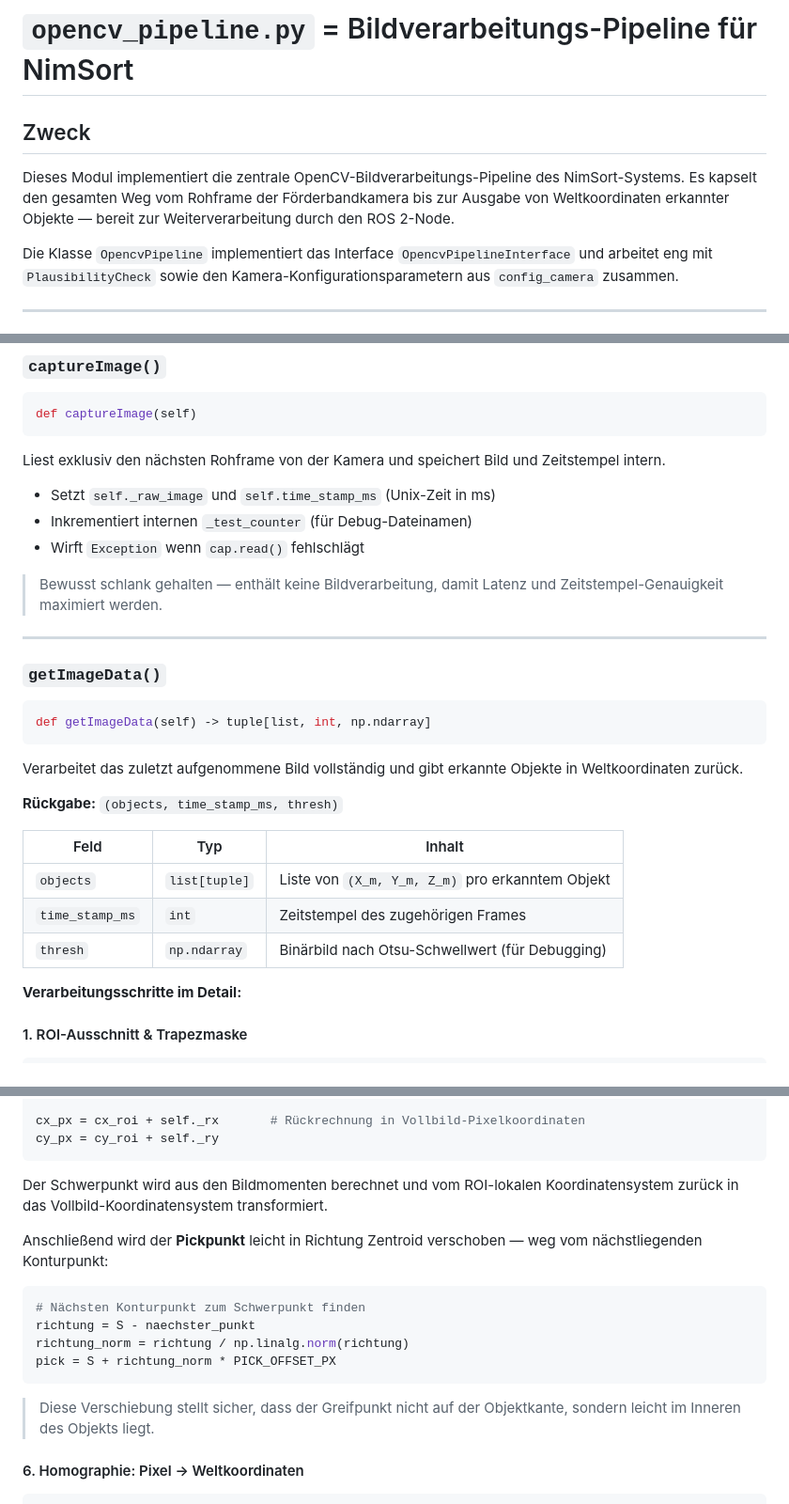
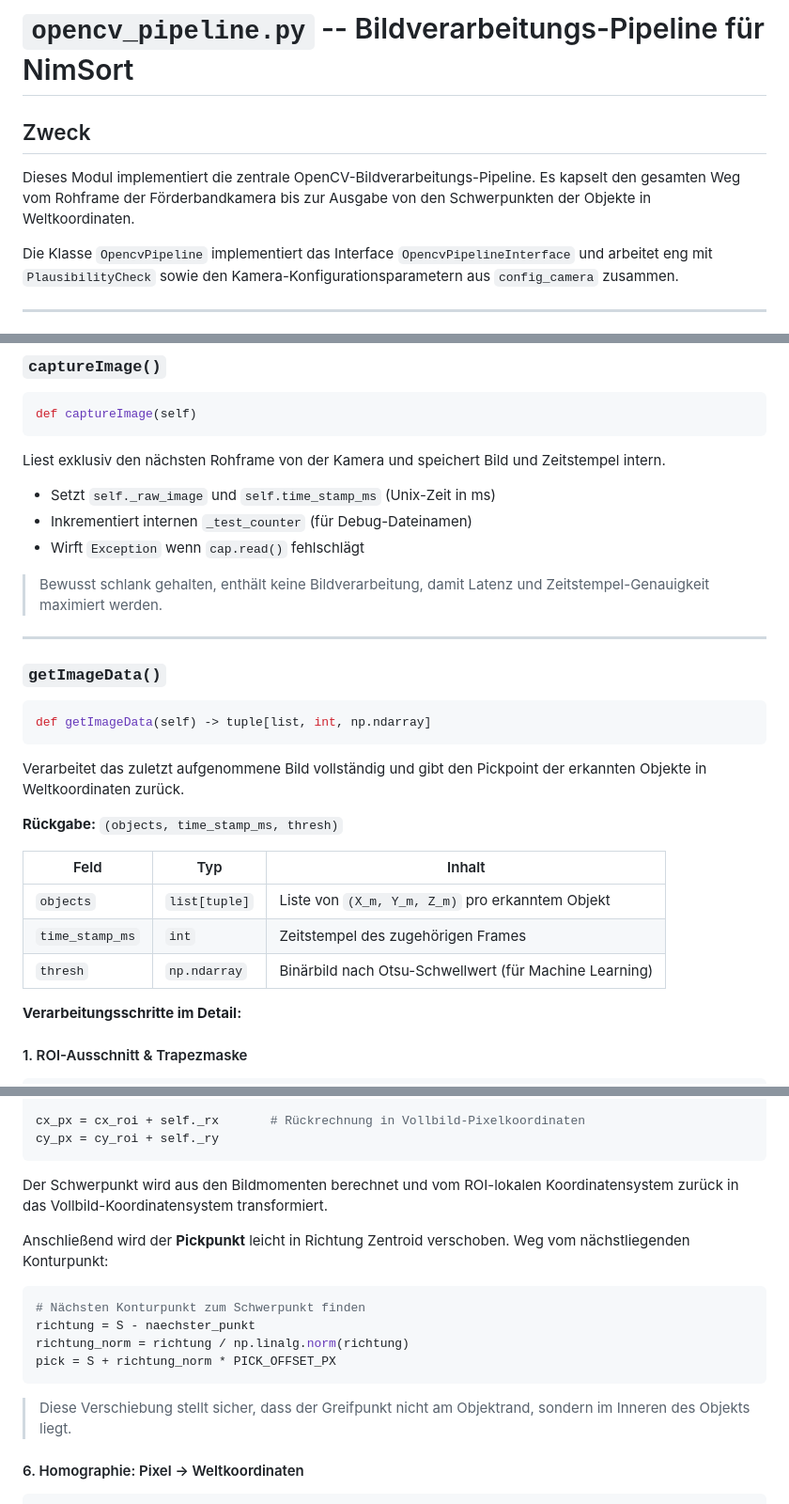
Before and after one commit to derlole/NimSort42, a Markdown page: docs/Louis_doku/open_cv_pipeline.md, 3 parts joined by grey strips. Shown at 94% size. Drawn GitHub-style.

````diff
--- a/docs/Louis_doku/open_cv_pipeline.md
+++ b/docs/Louis_doku/open_cv_pipeline.md
@@ -1,8 +1,8 @@
-# `opencv_pipeline.py` = Bildverarbeitungs-Pipeline für NimSort
+# `opencv_pipeline.py` -- Bildverarbeitungs-Pipeline für NimSort
 
 ## Zweck
 
-Dieses Modul implementiert die zentrale OpenCV-Bildverarbeitungs-Pipeline des NimSort-Systems. Es kapselt den gesamten Weg vom Rohframe der Förderbandkamera bis zur Ausgabe von Weltkoordinaten erkannter Objekte — bereit zur Weiterverarbeitung durch den ROS 2-Node.
+Dieses Modul implementiert die zentrale OpenCV-Bildverarbeitungs-Pipeline. Es kapselt den gesamten Weg vom Rohframe der Förderbandkamera bis zur Ausgabe von den Schwerpunkten der Objekte in  Weltkoordinaten.
 
 Die Klasse `OpencvPipeline` implementiert das Interface `OpencvPipelineInterface` und arbeitet eng mit `PlausibilityCheck` sowie den Kamera-Konfigurationsparametern aus `config_camera` zusammen.
 
@@ -63,7 +63,7 @@ Liest exklusiv den nächsten Rohframe von der Kamera und speichert Bild und Zeit
 - Inkrementiert internen `_test_counter` (für Debug-Dateinamen)
 - Wirft `Exception` wenn `cap.read()` fehlschlägt
 
-> Bewusst schlank gehalten — enthält keine Bildverarbeitung, damit Latenz und Zeitstempel-Genauigkeit maximiert werden.
+> Bewusst schlank gehalten, enthält keine Bildverarbeitung, damit Latenz und Zeitstempel-Genauigkeit maximiert werden.
 
 ---
 
@@ -73,7 +73,7 @@ Liest exklusiv den nächsten Rohframe von der Kamera und speichert Bild und Zeit
 def getImageData(self) -> tuple[list, int, np.ndarray]
 ```
 
-Verarbeitet das zuletzt aufgenommene Bild vollständig und gibt erkannte Objekte in Weltkoordinaten zurück.
+Verarbeitet das zuletzt aufgenommene Bild vollständig und gibt den Pickpoint der erkannten Objekte in Weltkoordinaten zurück.
 
 **Rückgabe:** `(objects, time_stamp_ms, thresh)`
 
@@ -81,7 +81,7 @@ Verarbeitet das zuletzt aufgenommene Bild vollständig und gibt erkannte Objekte
 |------|-----|--------|
 | `objects` | `list[tuple]` | Liste von `(X_m, Y_m, Z_m)` pro erkanntem Objekt |
 | `time_stamp_ms` | `int` | Zeitstempel des zugehörigen Frames |
-| `thresh` | `np.ndarray` | Binärbild nach Otsu-Schwellwert (für Debugging) |
+| `thresh` | `np.ndarray` | Binärbild nach Otsu-Schwellwert (für Machine Learning) |
 
 **Verarbeitungsschritte im Detail:**
 
@@ -139,7 +139,7 @@ cy_px = cy_roi + self._ry
 
 Der Schwerpunkt wird aus den Bildmomenten berechnet und vom ROI-lokalen Koordinatensystem zurück in das Vollbild-Koordinatensystem transformiert.
 
-Anschließend wird der **Pickpunkt** leicht in Richtung Zentroid verschoben — weg vom nächstliegenden Konturpunkt:
+Anschließend wird der **Pickpunkt** leicht in Richtung Zentroid verschoben. Weg vom nächstliegenden Konturpunkt:
 
 ```python
 # Nächsten Konturpunkt zum Schwerpunkt finden
@@ -148,7 +148,7 @@ richtung_norm = richtung / np.linalg.norm(richtung)
 pick = S + richtung_norm * PICK_OFFSET_PX
 ```
 
-> Diese Verschiebung stellt sicher, dass der Greifpunkt nicht auf der Objektkante, sondern leicht im Inneren des Objekts liegt.
+> Diese Verschiebung stellt sicher, dass der Greifpunkt nicht am Objektrand, sondern im Inneren des Objekts liegt.
 
 #### 6. Homographie: Pixel → Weltkoordinaten
 
````
Also changed, not shown: other parts of docs/Louis_doku/open_cv_pipeline.md (+4 -4 lines), docs/Louis_doku/model_trainer.md (+56 -40 lines).
